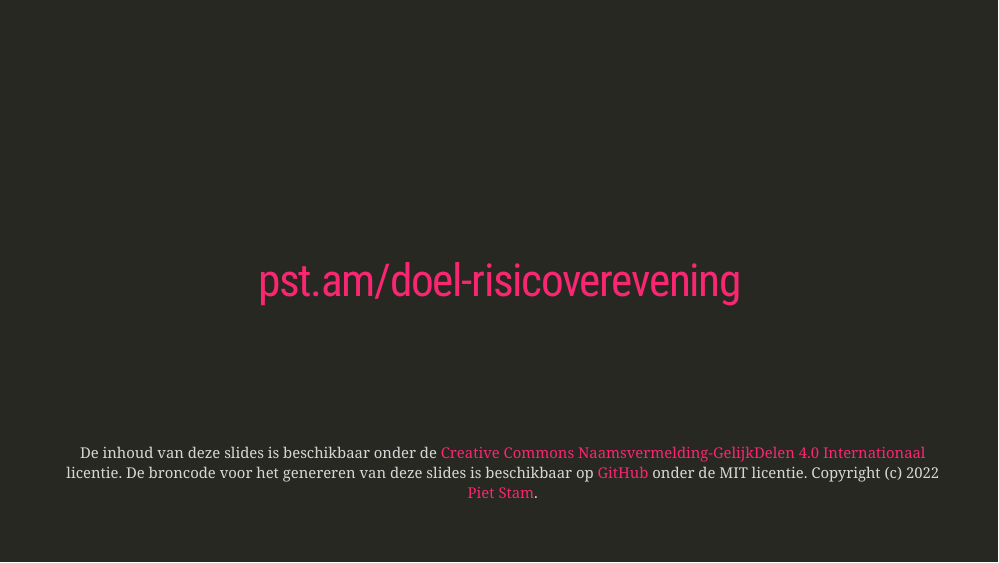
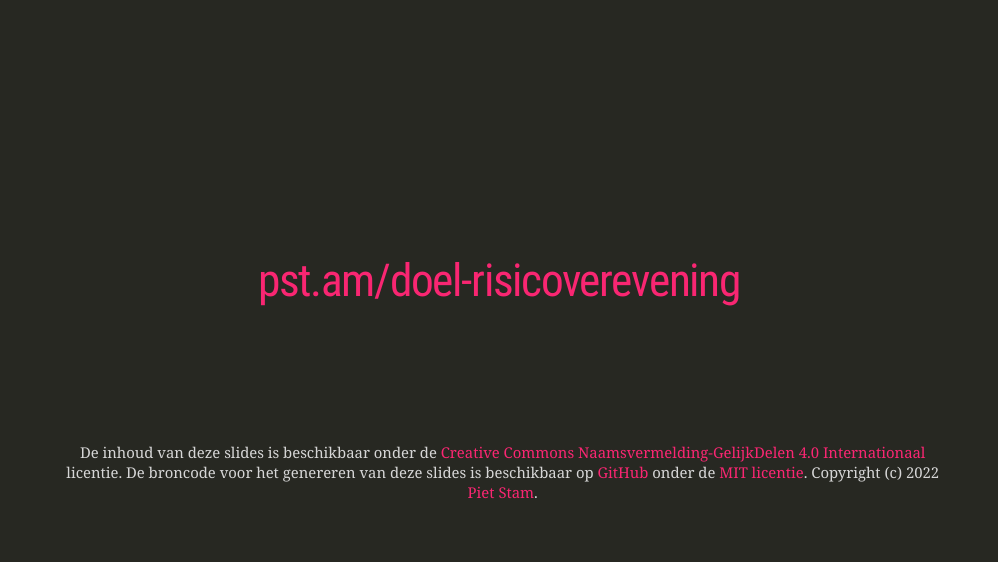
Before and after one commit to risicoverevening/doel-risicoverevening, an R Markdown document (index.Rmd): page 8 of 8. Rendered offline with R 4.5, knitr and Pandoc, with nearby package versions; the slides are laid out offline by our stand-in for remark.js, each with all of its steps uncovered, in fonts that may differ from those the slides ask for, and without slide numbers, shadows or browser add-ons; a font, style sheet, LaTeX package, included part or bibliography that could not be used is replaced or left out.

Commit message:
Update text

```diff
--- a/index.Rmd
+++ b/index.Rmd
@@ -215,5 +215,5 @@ class: inverse, center, middle
 # [pst.am/doel-risicoverevening](https://pst.am/doel-risicoverevening)
 
 .footnote[
-De inhoud van deze slides is beschikbaar onder de [Creative Commons Naamsvermelding-GelijkDelen 4.0 Internationaal](https://creativecommons.org/licenses/by-sa/4.0/) licentie. De broncode voor het genereren van deze slides is beschikbaar op [GitHub](https://github.com/risicoverevening/doel-risicoverevening) onder de MIT licentie. Copyright (c) 2022 [Piet Stam](https://www.pietstam.nl).
+De inhoud van deze slides is beschikbaar onder de [Creative Commons Naamsvermelding-GelijkDelen 4.0 Internationaal](https://creativecommons.org/licenses/by-sa/4.0/) licentie. De broncode voor het genereren van deze slides is beschikbaar op [GitHub](https://github.com/risicoverevening/doel-risicoverevening) onder de [MIT licentie](https://github.com/risicoverevening/doel-risicoverevening/blob/main/LICENSE). Copyright (c) 2022 [Piet Stam](https://www.pietstam.nl).
 ]
```
